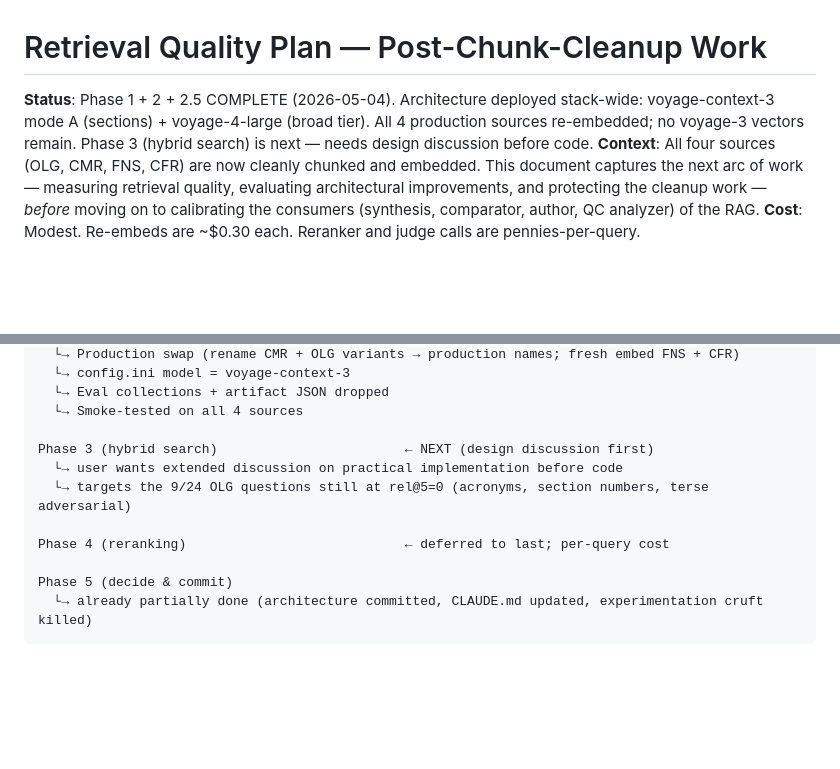
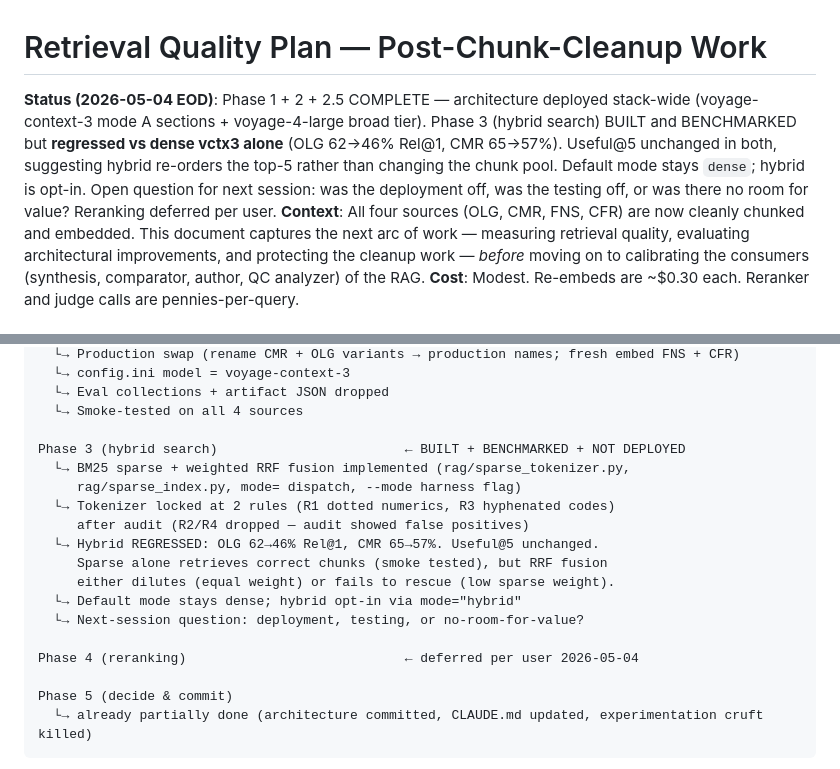
Before and after one commit to klmn800/regulatory-knowledgebase, a Markdown page: docs/retrieval_quality_plan.md, 2 parts joined by grey strips. Drawn GitHub-style; blank space fills up the shorter version.

Commit message:
Update retrieval_quality_plan.md with Phase 3 hybrid outcome
Sequencing now reflects: hybrid built and benchmarked, regressed on
both sources, default stays dense. Next-session work is to revisit
the regression — three honest framings (deployment off, testing off,
no room for value) — not to auto-pursue reranking.

Co-Authored-By: Claude Opus 4.7 (1M context) <noreply@anthropic.com>

```diff
--- a/docs/retrieval_quality_plan.md
+++ b/docs/retrieval_quality_plan.md
@@ -1,6 +1,6 @@
 # Retrieval Quality Plan — Post-Chunk-Cleanup Work
 
-**Status**: Phase 1 + 2 + 2.5 COMPLETE (2026-05-04). Architecture deployed stack-wide: voyage-context-3 mode A (sections) + voyage-4-large (broad tier). All 4 production sources re-embedded; no voyage-3 vectors remain. Phase 3 (hybrid search) is next — needs design discussion before code.
+**Status (2026-05-04 EOD)**: Phase 1 + 2 + 2.5 COMPLETE — architecture deployed stack-wide (voyage-context-3 mode A sections + voyage-4-large broad tier). Phase 3 (hybrid search) BUILT and BENCHMARKED but **regressed vs dense vctx3 alone** (OLG 62→46% Rel@1, CMR 65→57%). Useful@5 unchanged in both, suggesting hybrid re-orders the top-5 rather than changing the chunk pool. Default mode stays `dense`; hybrid is opt-in. Open question for next session: was the deployment off, was the testing off, or was there no room for value? Reranking deferred per user.
 **Context**: All four sources (OLG, CMR, FNS, CFR) are now cleanly chunked and embedded. This document captures the next arc of work — measuring retrieval quality, evaluating architectural improvements, and protecting the cleanup work — *before* moving on to calibrating the consumers (synthesis, comparator, author, QC analyzer) of the RAG.
 **Cost**: Modest. Re-embeds are ~$0.30 each. Reranker and judge calls are pennies-per-query.
 
@@ -302,11 +302,18 @@ Phase 2.5 (validate on OLG, deploy stack-wide)  ← COMPLETE
   └→ Eval collections + artifact JSON dropped
   └→ Smoke-tested on all 4 sources
 
-Phase 3 (hybrid search)                        ← NEXT (design discussion first)
-  └→ user wants extended discussion on practical implementation before code
-  └→ targets the 9/24 OLG questions still at rel@5=0 (acronyms, section numbers, terse adversarial)
+Phase 3 (hybrid search)                        ← BUILT + BENCHMARKED + NOT DEPLOYED
+  └→ BM25 sparse + weighted RRF fusion implemented (rag/sparse_tokenizer.py,
+     rag/sparse_index.py, mode= dispatch, --mode harness flag)
+  └→ Tokenizer locked at 2 rules (R1 dotted numerics, R3 hyphenated codes)
+     after audit (R2/R4 dropped — audit showed false positives)
+  └→ Hybrid REGRESSED: OLG 62→46% Rel@1, CMR 65→57%. Useful@5 unchanged.
+     Sparse alone retrieves correct chunks (smoke tested), but RRF fusion
+     either dilutes (equal weight) or fails to rescue (low sparse weight).
+  └→ Default mode stays dense; hybrid opt-in via mode="hybrid"
+  └→ Next-session question: deployment, testing, or no-room-for-value?
 
-Phase 4 (reranking)                            ← deferred to last; per-query cost
+Phase 4 (reranking)                            ← deferred per user 2026-05-04
 
 Phase 5 (decide & commit)
   └→ already partially done (architecture committed, CLAUDE.md updated, experimentation cruft killed)
```
